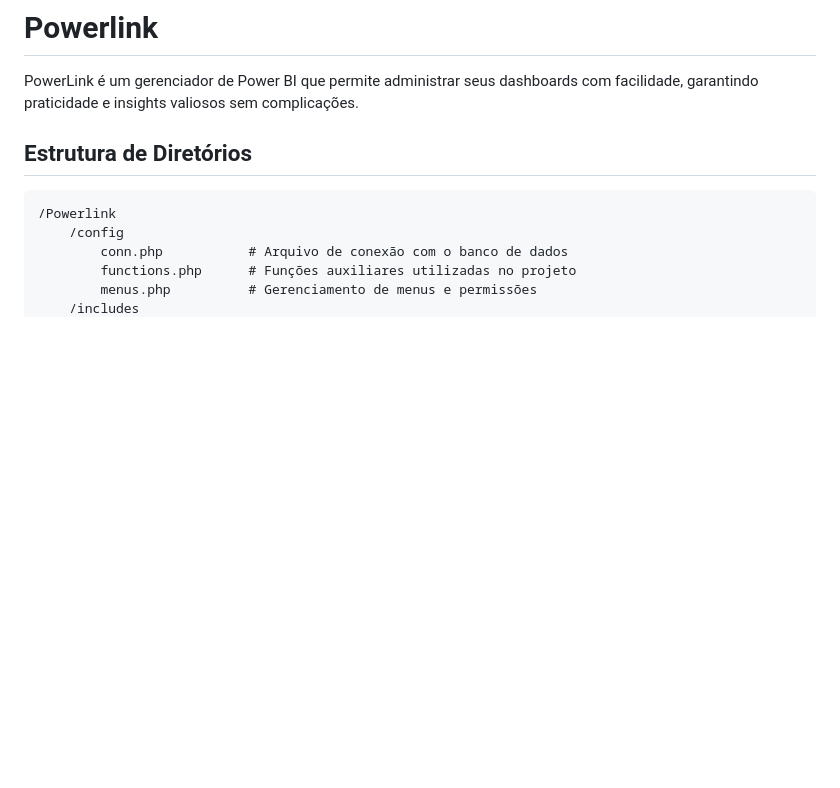
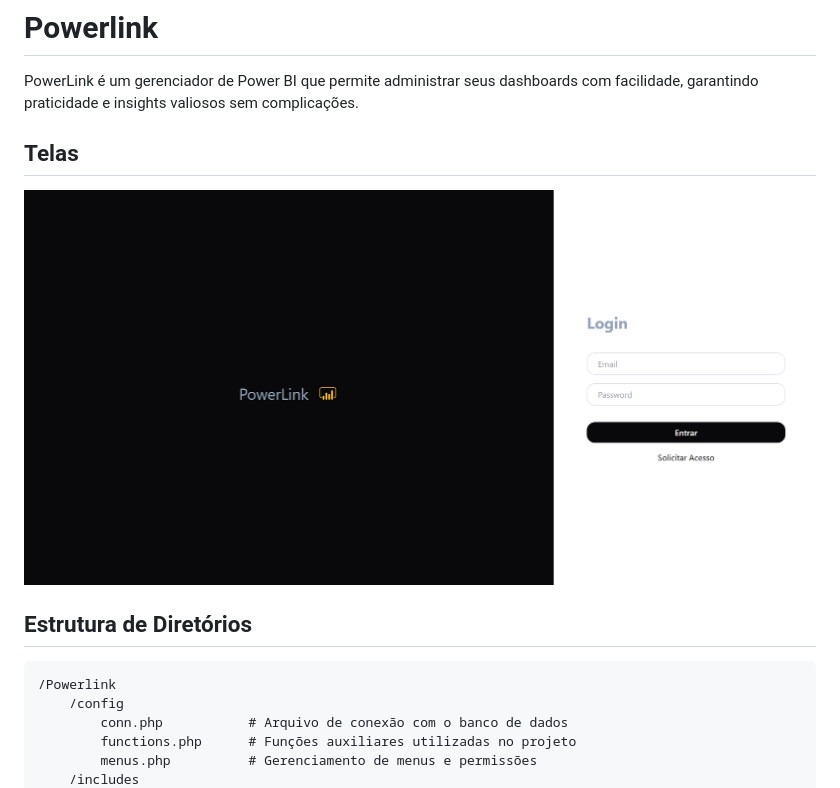
Before and after one commit to cleberliim/PowerLink, a Markdown page: README.md, the part around the change. Drawn GitHub-style; pictures changed too: assets/images/screen-login.png (added); blank space fills up the shorter version.

Commit message:
modified:   README.md 	new file:   assets/images/screen-login.png 	modified:   login.php

```diff
--- a/README.md
+++ b/README.md
@@ -1,6 +1,10 @@
 # Powerlink
 
 PowerLink é um gerenciador de Power BI que permite administrar seus dashboards com facilidade, garantindo praticidade e insights valiosos sem complicações.
+
+## Telas
+
+![Descrição da imagem](assets/images/screen-login.png)
 
 ## Estrutura de Diretórios
 
```
Also changed, not shown: 1 other file.
